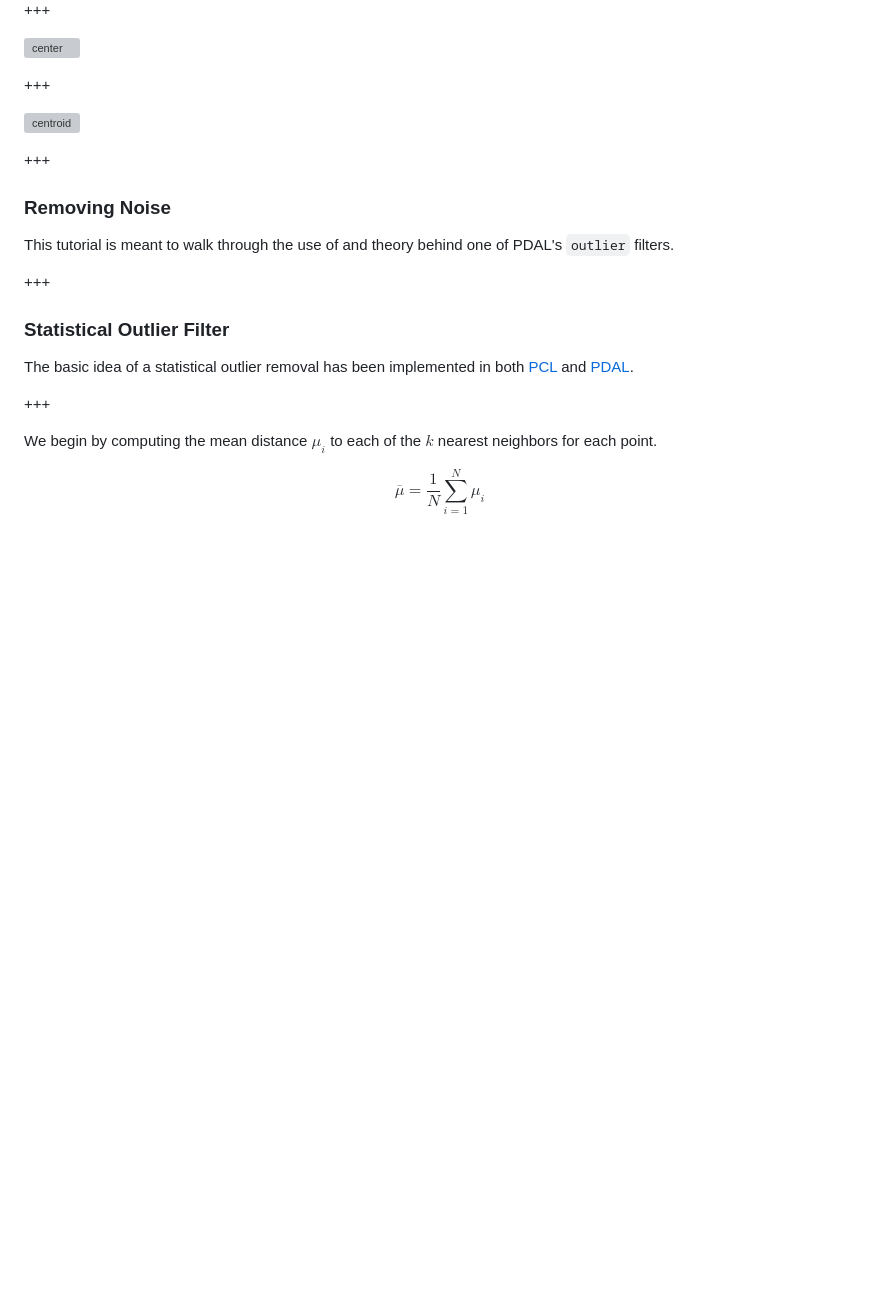
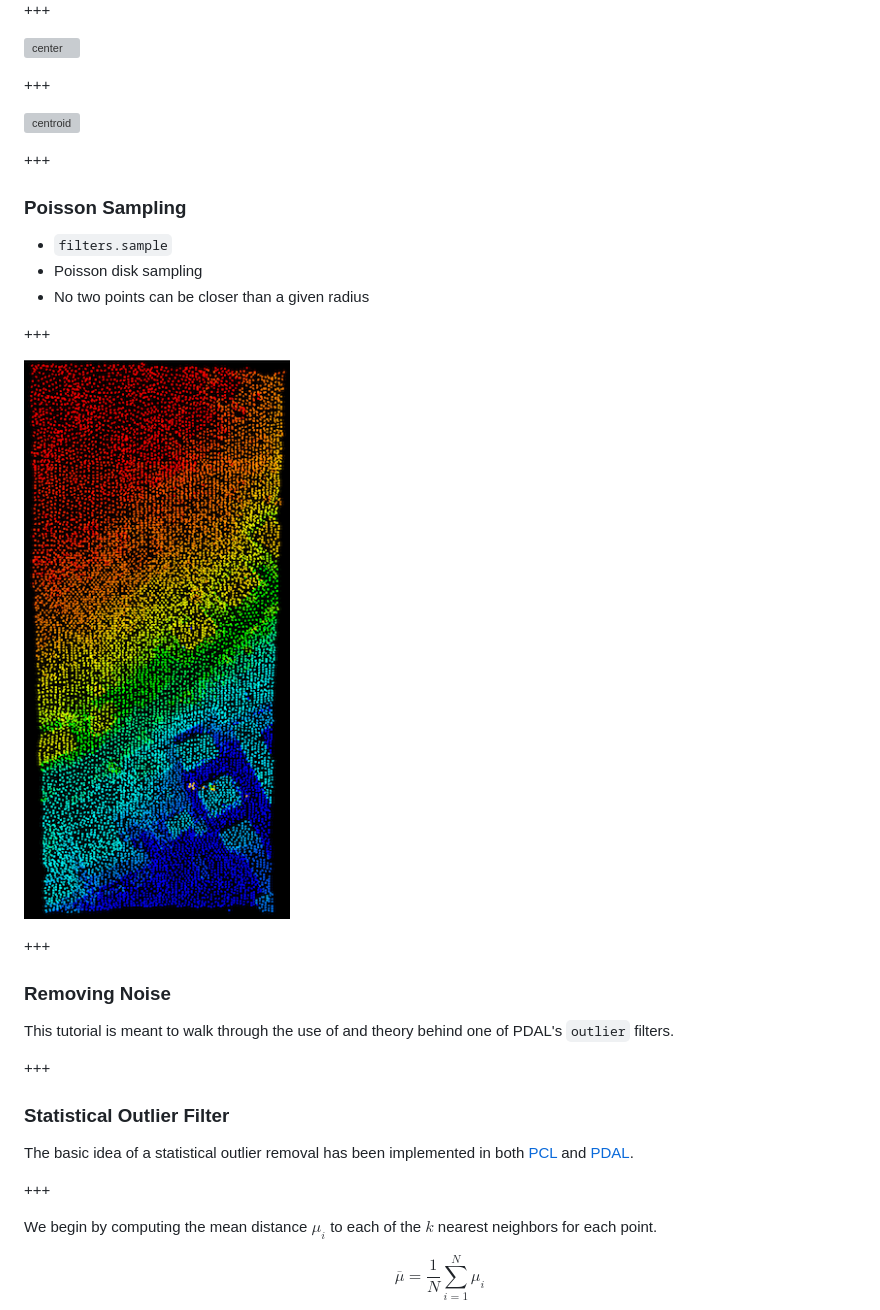
Before and after one commit to chambbj/foss4g-2017, a Markdown page: PITCHME.md, the part around the change. GitHub-like rendering; pictures changed too: figures/poisson.png (added); blank space fills up the shorter version; grey boxes are pictures that could not be loaded.

Commit message:
add poisson

```diff
--- a/PITCHME.md
+++ b/PITCHME.md
@@ -771,6 +771,18 @@ max            63.700000
 
 +++
 
+### Poisson Sampling
+
+- `filters.sample`
+- Poisson disk sampling
+- No two points can be closer than a given radius
+
++++
+
+![sample](figures/poisson.png)
+
++++
+
 ### Removing Noise
 
 This tutorial is meant to walk through the use of and theory behind one of PDAL's `outlier` filters.
```
